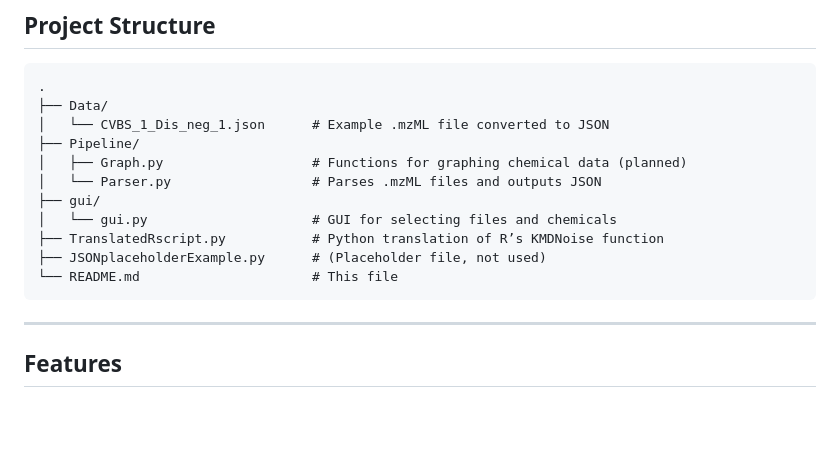
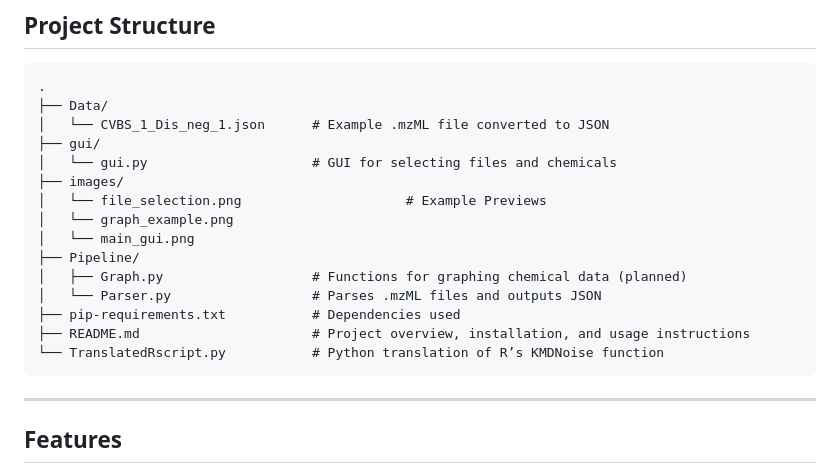
Before and after one commit to jayxvalle/PSLGang, a Markdown page: README.md, the part around the change. GitHub-like rendering; blank space fills up the shorter version.

Commit message:
Updated Project Structure

````diff
--- a/README.md
+++ b/README.md
@@ -25,14 +25,18 @@ This project provides:
 .
 ├── Data/
 │   └── CVBS_1_Dis_neg_1.json      # Example .mzML file converted to JSON
+├── gui/
+│   └── gui.py                     # GUI for selecting files and chemicals
+├── images/
+│   └── file_selection.png                     # Example Previews
+│   └── graph_example.png
+│   └── main_gui.png
 ├── Pipeline/
 │   ├── Graph.py                   # Functions for graphing chemical data (planned)
 │   └── Parser.py                  # Parses .mzML files and outputs JSON
-├── gui/
-│   └── gui.py                     # GUI for selecting files and chemicals
-├── TranslatedRscript.py           # Python translation of R’s KMDNoise function
-├── JSONplaceholderExample.py      # (Placeholder file, not used)
-└── README.md                      # This file
+├── pip-requirements.txt           # Dependencies used
+├── README.md                      # Project overview, installation, and usage instructions
+└── TranslatedRscript.py           # Python translation of R’s KMDNoise function
 ```
 
 
````
